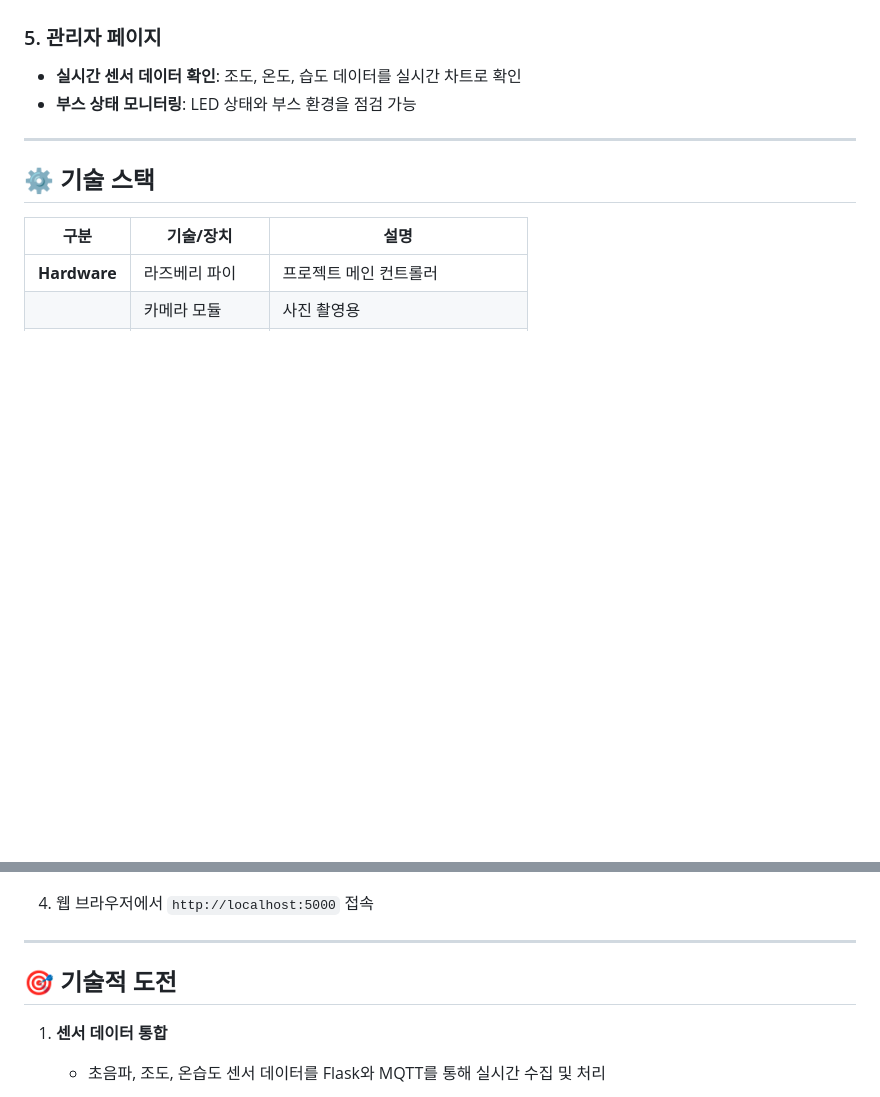
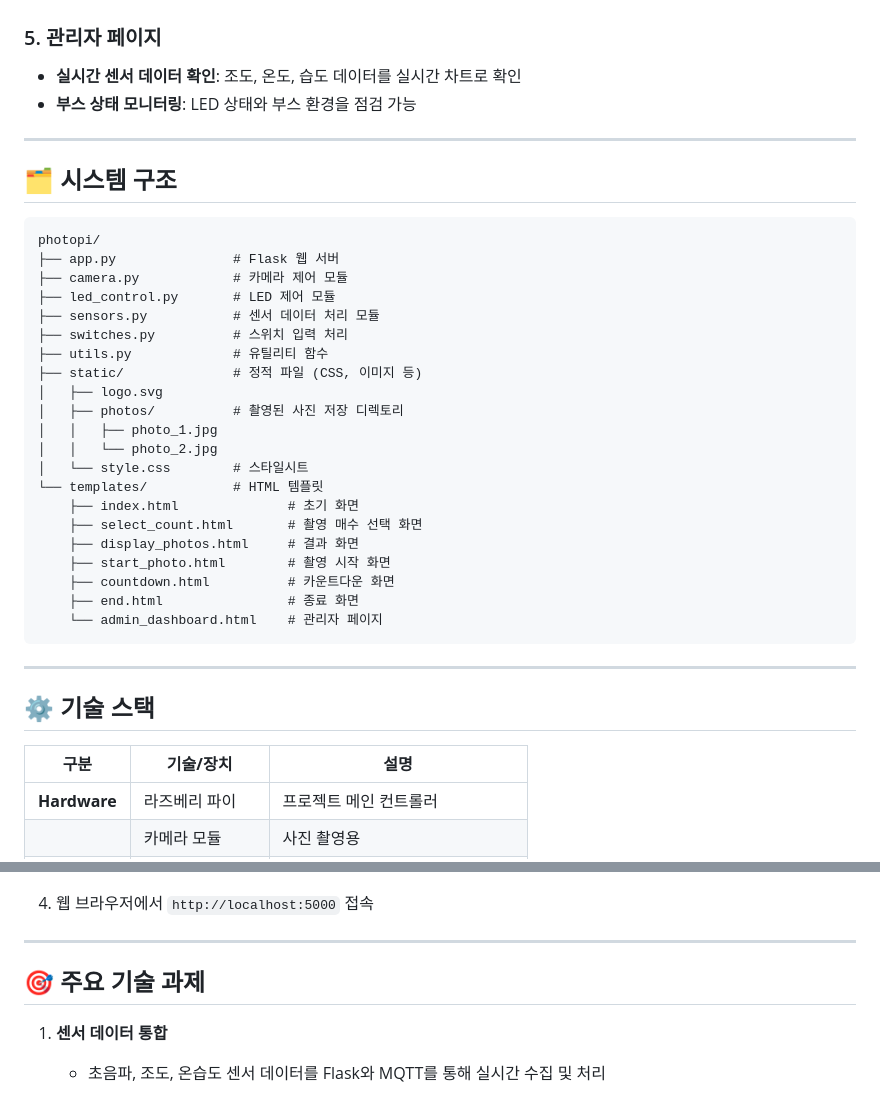
Before and after one commit to hjuump/photopi, a Markdown page: README.md, 2 parts joined by grey strips. Drawn GitHub-style; blank space fills up the shorter version.

````diff
--- a/README.md
+++ b/README.md
@@ -45,6 +45,34 @@ Photo Pi는 초음파 센서를 이용해 사용자의 입장을 자동으로
 
 ---
 
+## 🗂 시스템 구조
+
+```plaintext
+photopi/
+├── app.py               # Flask 웹 서버
+├── camera.py            # 카메라 제어 모듈
+├── led_control.py       # LED 제어 모듈
+├── sensors.py           # 센서 데이터 처리 모듈
+├── switches.py          # 스위치 입력 처리
+├── utils.py             # 유틸리티 함수
+├── static/              # 정적 파일 (CSS, 이미지 등)
+│   ├── logo.svg
+│   ├── photos/          # 촬영된 사진 저장 디렉토리
+│   │   ├── photo_1.jpg
+│   │   └── photo_2.jpg
+│   └── style.css        # 스타일시트
+└── templates/           # HTML 템플릿
+    ├── index.html              # 초기 화면
+    ├── select_count.html       # 촬영 매수 선택 화면
+    ├── display_photos.html     # 결과 화면
+    ├── start_photo.html        # 촬영 시작 화면
+    ├── countdown.html          # 카운트다운 화면
+    ├── end.html                # 종료 화면
+    └── admin_dashboard.html    # 관리자 페이지
+```
+
+---
+
 ## ⚙ 기술 스택
 
 | **구분**       | **기술/장치**                    | **설명**                                   |
@@ -85,7 +113,7 @@ Photo Pi는 초음파 센서를 이용해 사용자의 입장을 자동으로
 
 ---
 
-## 🎯 기술적 도전
+## 🎯 주요 기술 과제
 
 1. **센서 데이터 통합**
    - 초음파, 조도, 온습도 센서 데이터를 Flask와 MQTT를 통해 실시간 수집 및 처리
````
